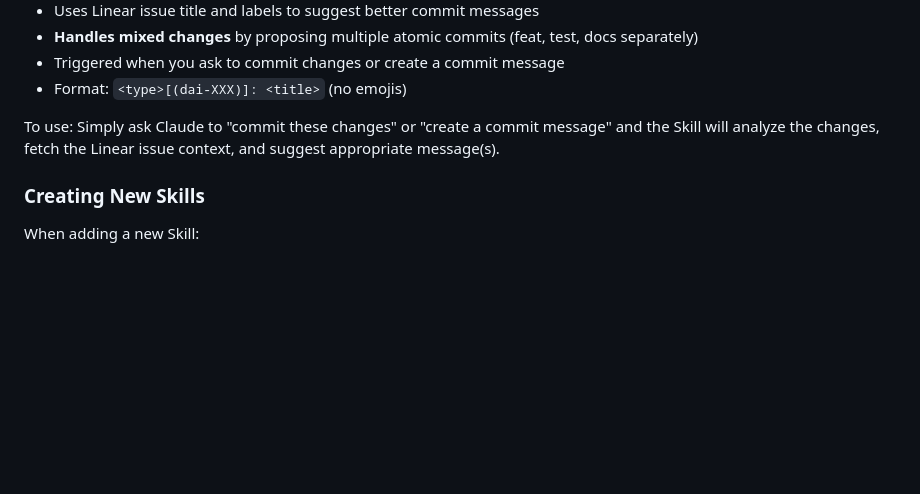
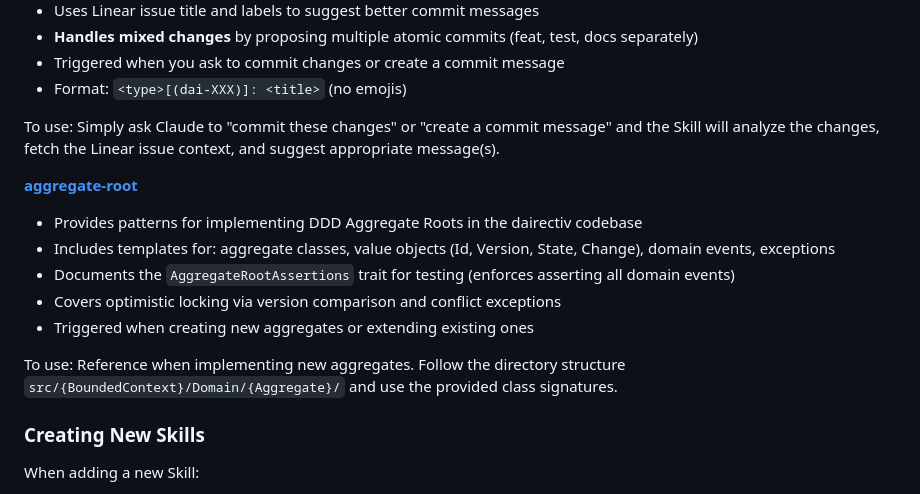
Before and after one commit to dairectiv/dairectiv, a Markdown page: CLAUDE.md, the part around the change. Drawn GitHub-style; blank space fills up the shorter version.

Commit message:
docs(dai-23): add aggregate-root claude skill for ddd implementation patterns

```diff
--- a/CLAUDE.md
+++ b/CLAUDE.md
@@ -620,6 +620,15 @@ To use: Simply ask Claude to "create a Linear issue for [description]" and the S
 
 To use: Simply ask Claude to "commit these changes" or "create a commit message" and the Skill will analyze the changes, fetch the Linear issue context, and suggest appropriate message(s).
 
+**[aggregate-root](`.claude/skills/aggregate-root/`)**
+- Provides patterns for implementing DDD Aggregate Roots in the dairectiv codebase
+- Includes templates for: aggregate classes, value objects (Id, Version, State, Change), domain events, exceptions
+- Documents the `AggregateRootAssertions` trait for testing (enforces asserting all domain events)
+- Covers optimistic locking via version comparison and conflict exceptions
+- Triggered when creating new aggregates or extending existing ones
+
+To use: Reference when implementing new aggregates. Follow the directory structure `src/{BoundedContext}/Domain/{Aggregate}/` and use the provided class signatures.
+
 ### Creating New Skills
 
 When adding a new Skill:
```
Also changed, not shown: 1 other file.
